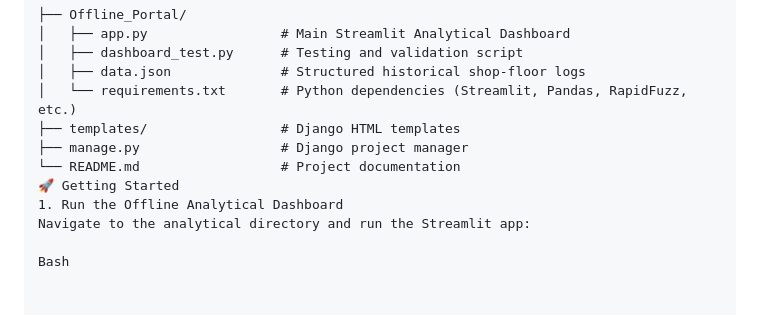
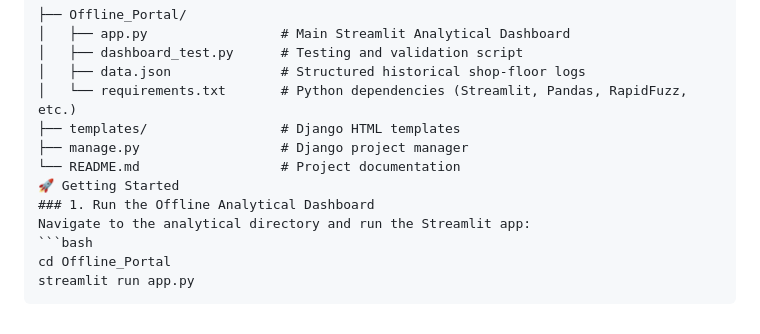
Before and after one commit to nikipanahi/predictive-System, a Markdown page: README.md, the part around the change. Drawn GitHub-style.

````diff
--- a/README.md
+++ b/README.md
@@ -99,7 +99,9 @@ predictive-system/
 ├── manage.py                  # Django project manager
 └── README.md                  # Project documentation
 🚀 Getting Started
-1. Run the Offline Analytical Dashboard
+### 1. Run the Offline Analytical Dashboard
 Navigate to the analytical directory and run the Streamlit app:
-
-Bash
+```bash
+cd Offline_Portal
+streamlit run app.py
+```
````
